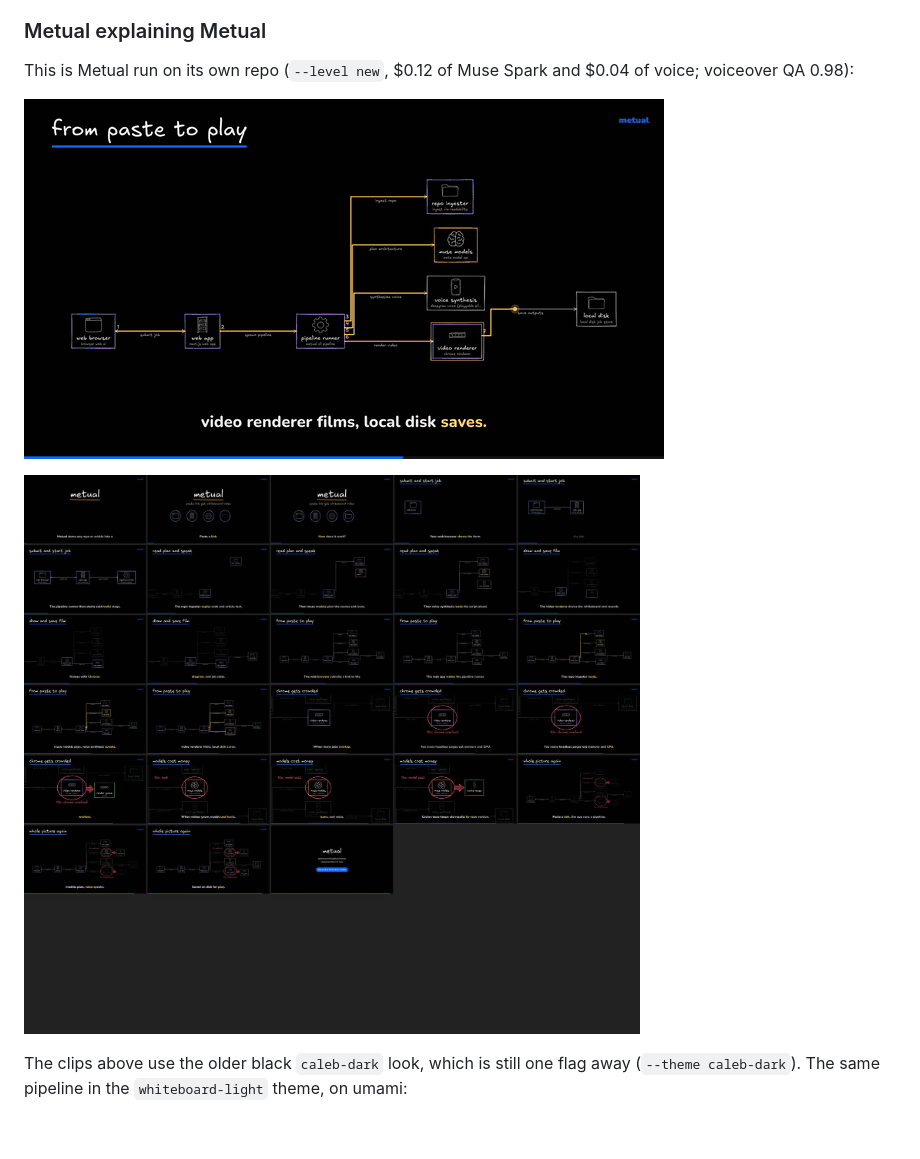
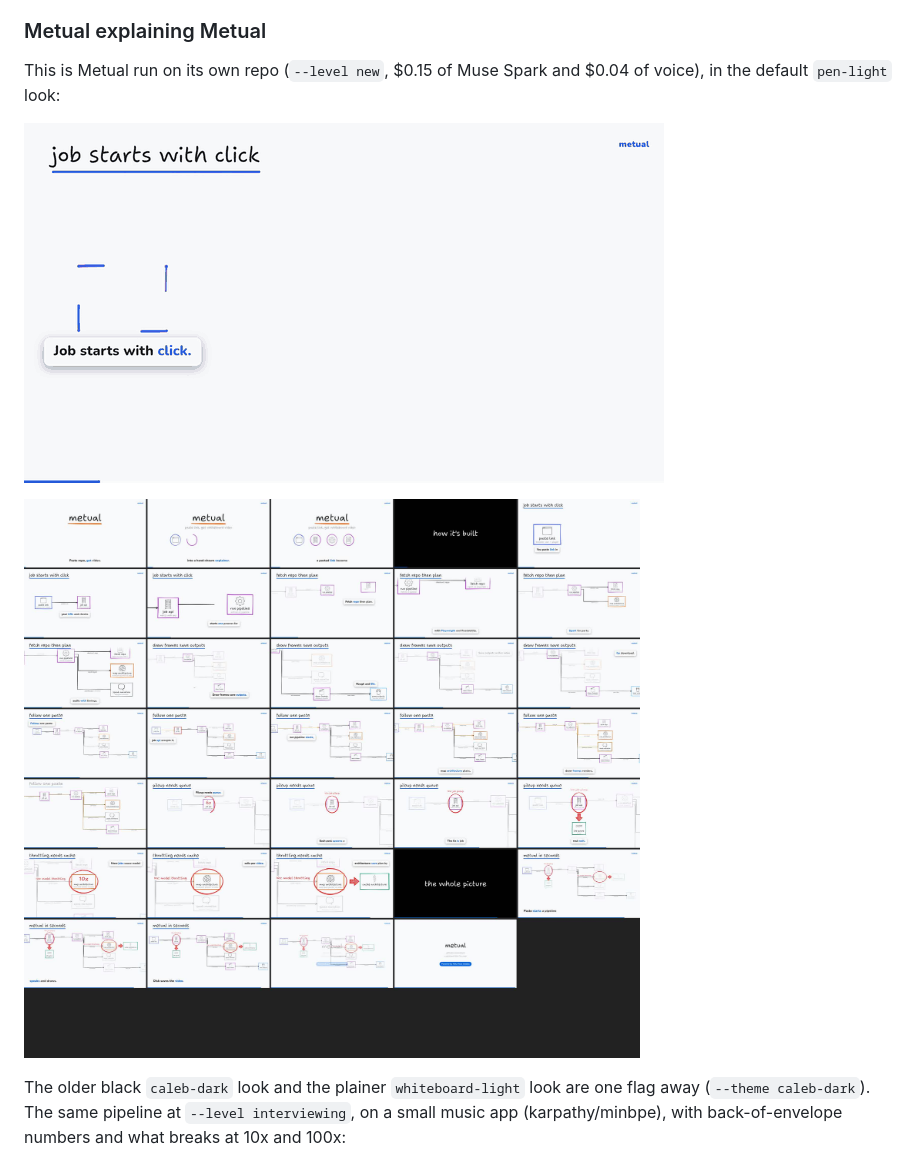
Before and after one commit to slubbles/explainlike, a Markdown page: README.md, the part around one of its changes. GitHub-like rendering; pictures changed too: docs/media/metual-self.contact.jpg, docs/media/metual-self.gif; blank space fills up the shorter version.

Commit message:
docs: show the current pen-light look in the README
The README pictures still showed the old black look, which is no longer the default.

- The self-explainer clip and its contact sheet are re-rendered in the default pen-light look
- An interviewing-level run on a small music app replaces the older umami sheet
- The quoted cost now matches the run shown

```diff
--- a/README.md
+++ b/README.md
@@ -10,11 +10,11 @@ Paste a GitHub repo, an X post or an article. Get a **whiteboard explainer video
 
 ### Metual explaining Metual
 
-This is Metual run on its own repo (`--level new`, $0.12 of Muse Spark and $0.04 of voice; voiceover QA 0.98):
+This is Metual run on its own repo (`--level new`, $0.15 of Muse Spark and $0.04 of voice), in the default `pen-light` look:
 
 ![Metual drawing its own architecture](docs/media/metual-self.gif)
 
 ![contact sheet of the self-diagram video](docs/media/metual-self.contact.jpg)
 
-The clips above use the older black `caleb-dark` look, which is still one flag away (`--theme caleb-dark`). The same pipeline in the `whiteboard-light` theme, on umami:
+The older black `caleb-dark` look and the plainer `whiteboard-light` look are one flag away (`--theme caleb-dark`). The same pipeline at `--level interviewing`, on a small music app (karpathy/minbpe), with back-of-envelope numbers and what breaks at 10x and 100x:
 
```
Also changed, not shown: other parts of README.md (+1 -1 lines), docs/media/umami-light.contact.jpg (deleted).
